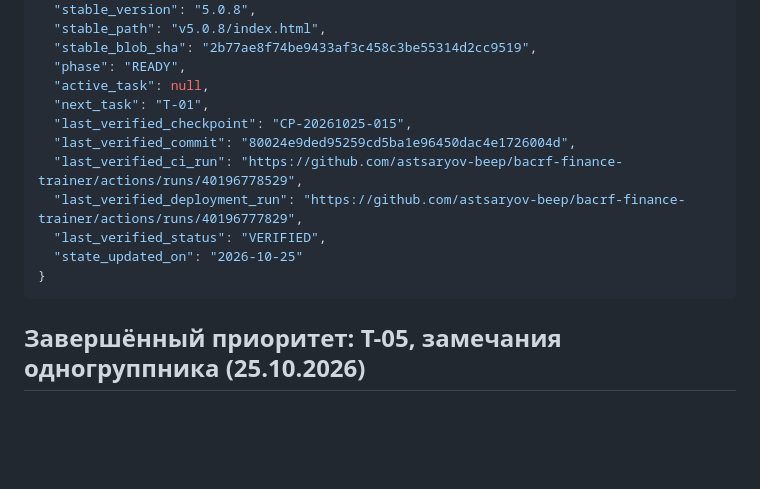
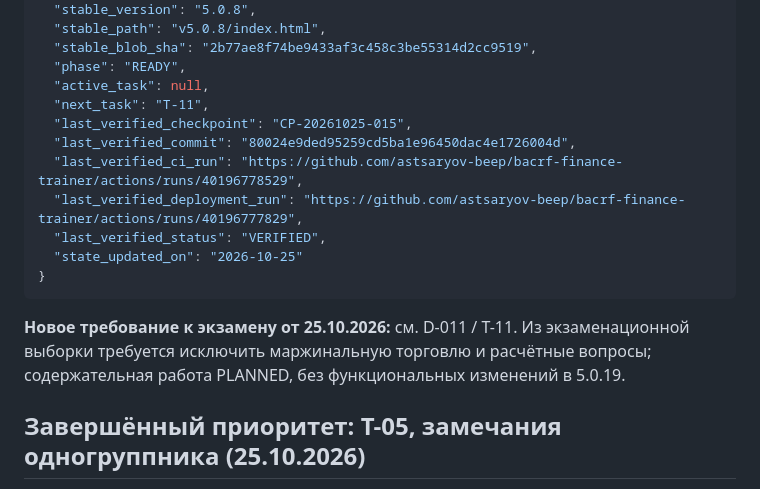
Before and after one commit to astsaryov-beep/bacrf-finance-trainer, a Markdown page: PROJECT_STATE.md, the part around the change. Drawn GitHub-style; blank space fills up the shorter version.

Commit message:
docs(T-11): record teacher exam scope in PROJECT_STATE.md

````diff
--- a/PROJECT_STATE.md
+++ b/PROJECT_STATE.md
@@ -13,7 +13,7 @@
   "stable_blob_sha": "2b77ae8f74be9433af3c458c3be55314d2cc9519",
   "phase": "READY",
   "active_task": null,
-  "next_task": "T-01",
+  "next_task": "T-11",
   "last_verified_checkpoint": "CP-20261025-015",
   "last_verified_commit": "80024e9ded95259cd5ba1e96450dac4e1726004d",
   "last_verified_ci_run": "https://github.com/astsaryov-beep/bacrf-finance-trainer/actions/runs/40196778529",
@@ -23,6 +23,9 @@
 }
 ```
 <!-- STATE_JSON_END -->
+
+**Новое требование к экзамену от 25.10.2026:** см. D-011 / T-11. Из экзаменационной выборки требуется исключить маржинальную торговлю и расчётные вопросы; содержательная работа PLANNED, без функциональных изменений в 5.0.19.
+
 
 ## Завершённый приоритет: T-05, замечания одногруппника (25.10.2026)
 
````
